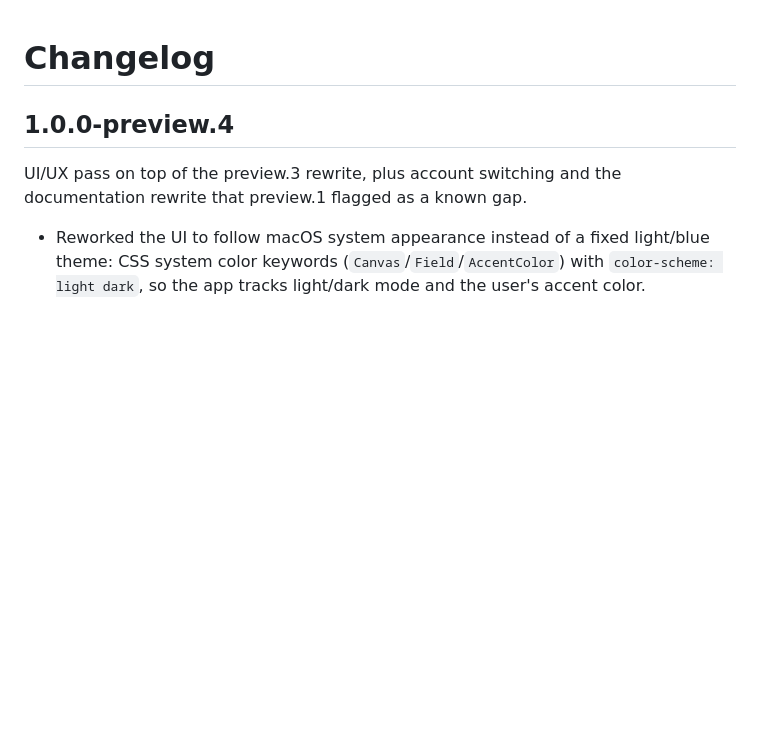
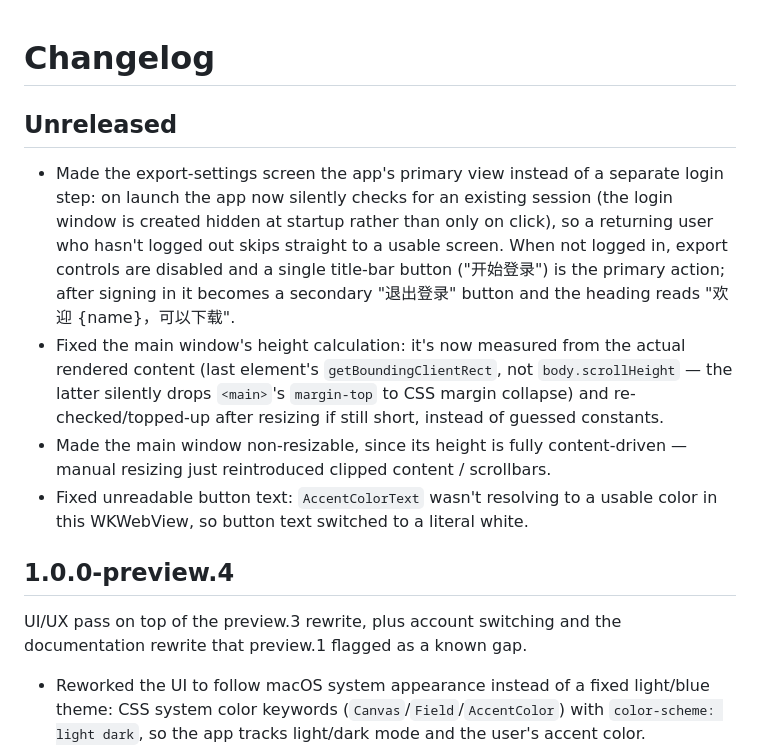
Before and after one commit to zhangyingfeng/zhi-dang, a Markdown page: CHANGELOG.md, the part around the change. Drawn GitHub-style; blank space fills up the shorter version.

```diff
--- a/CHANGELOG.md
+++ b/CHANGELOG.md
@@ -1,4 +1,11 @@
 # Changelog
+
+## Unreleased
+
+- Made the export-settings screen the app's primary view instead of a separate login step: on launch the app now silently checks for an existing session (the login window is created hidden at startup rather than only on click), so a returning user who hasn't logged out skips straight to a usable screen. When not logged in, export controls are disabled and a single title-bar button ("开始登录") is the primary action; after signing in it becomes a secondary "退出登录" button and the heading reads "欢迎 {name}，可以下载".
+- Fixed the main window's height calculation: it's now measured from the actual rendered content (last element's `getBoundingClientRect`, not `body.scrollHeight` — the latter silently drops `<main>`'s `margin-top` to CSS margin collapse) and re-checked/topped-up after resizing if still short, instead of guessed constants.
+- Made the main window non-resizable, since its height is fully content-driven — manual resizing just reintroduced clipped content / scrollbars.
+- Fixed unreadable button text: `AccentColorText` wasn't resolving to a usable color in this WKWebView, so button text switched to a literal white.
 
 ## 1.0.0-preview.4
 
```
Also changed, not shown: README.md (+5 -4 lines), docs/TROUBLESHOOTING.md (+9 -1 lines).
